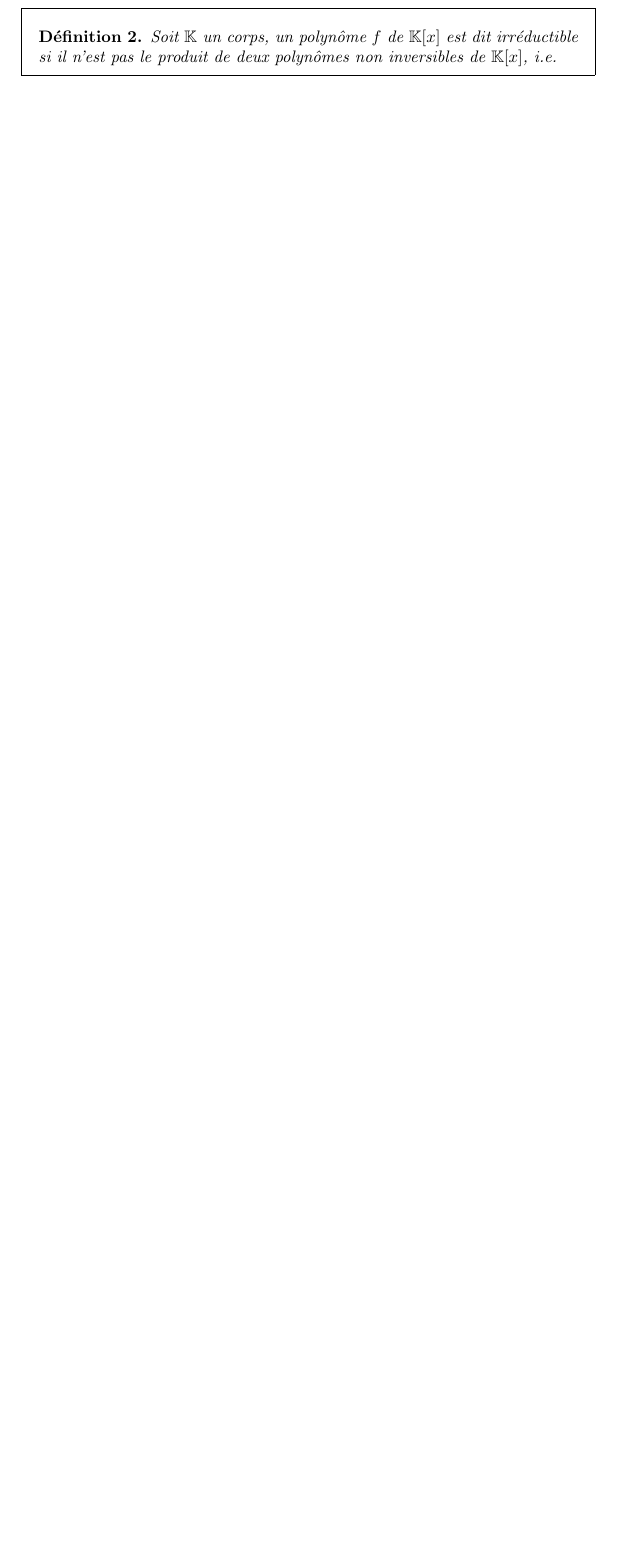
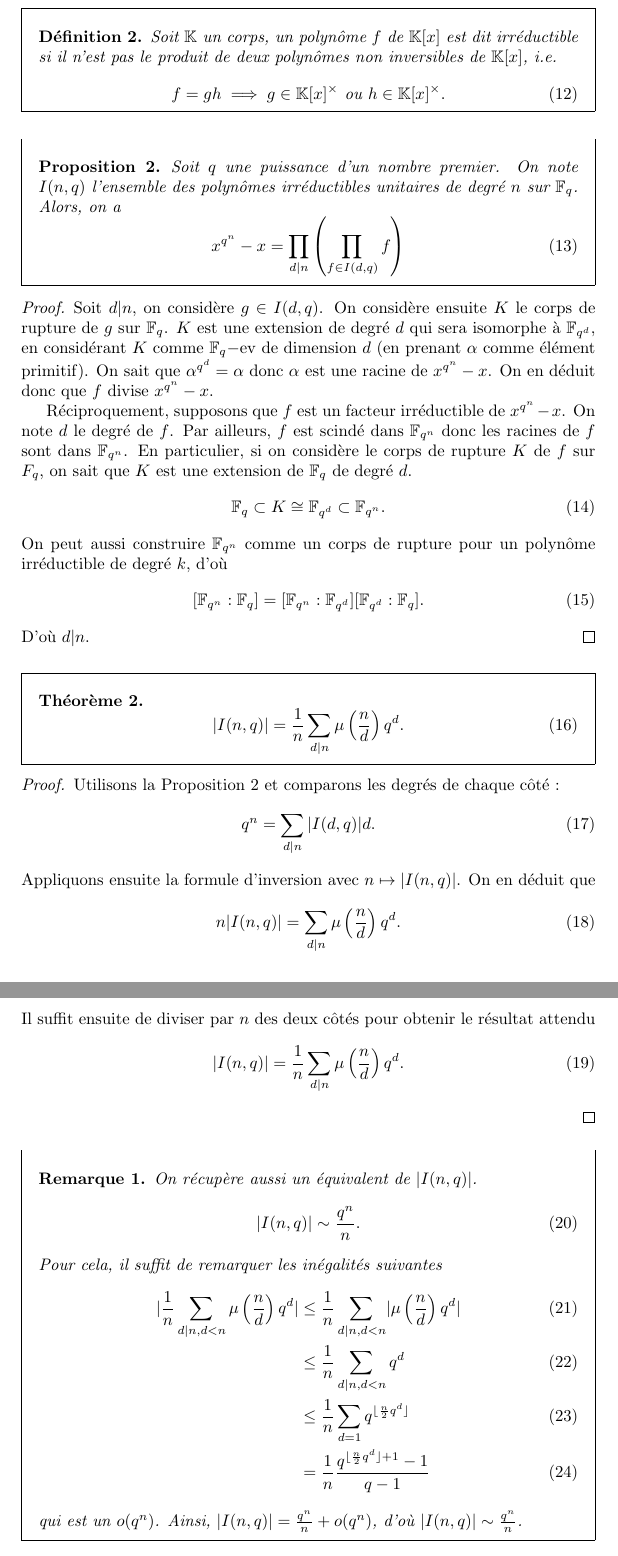
Before and after one commit to EvaristeMJ/Latex, a LaTeX document (work/french/developpements/section/mobius-et-poly-irr.tex): part of page 2 of 2 before the commit and two parts of pages 2 and 3 of 3 after it, the two joined at a grey line, cut so that both start at the same text, the shorter picture padded with empty space. Compiled offline with pdfLaTeX.

Commit message:
formule de mobius terminée

```diff
--- a/work/french/developpements/section/mobius-et-poly-irr.tex
+++ b/work/french/developpements/section/mobius-et-poly-irr.tex
@@ -43,6 +43,64 @@
 \subsection*{Application aux dénombrements de polynômes irréductibles sur \(\F_q\)}
 \begin{definition} Soit \(\K\) un corps, un polynôme \(f\) de \(\K[x]\) est dit irréductible si
     il n'est pas le produit de deux polynômes non inversibles de \(\K[x]\), i.e.
+\begin{equation}
+    f = gh \implies g\in  \K[x]^\times\text{ ou } h\in \K[x]^\times.
+\end{equation}
+\end{definition}
+\begin{proposition}\label{prodirr} Soit \(q\) une puissance d'un nombre premier. On note \(I(n,q)\)
+    l'ensemble des polynômes irréductibles unitaires de degré \(n\) sur \(\F_q\). Alors, on a
+    \begin{equation}
+        x^{q^n} - x = \prod_{d|n}\left(\prod_{f\in I(d,q)}f\right)
+    \end{equation}
+\end{proposition}
+\begin{proof}
+    Soit \(d|n\), on considère \(g \in I(d,q)\). On considère ensuite \(K\) le corps
+    de rupture de \(g\) sur \(\F_q\). \(K\) est une extension de degré \(d\) qui sera isomorphe
+    à \(\F_{q^d}\), en considérant \(K\) comme \(\F_q-\)ev de dimension \(d\) (en prenant \(\alpha\) comme élément primitif).
+    On sait que \(\alpha^{q^d} = \alpha\) donc \(\alpha\) est une racine de \(x^{q^n}-x\).
+    On en déduit donc que \(f\) divise \(x^{q^n} - x\).
 
-\end{definition}
+    Réciproquement, supposons que \(f\) est un facteur irréductible de \(x^{q^n} - x\).
+    On note \(d\) le degré de \(f\). Par ailleurs, \(f\) est scindé dans \(\F_{q^n}\) donc les racines de \(f\) sont dans \(\F_{q^n}\).
+    En particulier, si on considère le corps de rupture \(K\) de \(f\) sur \(F_q\), on sait que \(K\) est une extension de \(\F_q\) de degré \(d\).
+    \begin{equation}
+        \F_q \subset K\cong \F_{q^d} \subset \F_{q^n}.
+    \end{equation}
+    On peut aussi construire \(\F_{q^n}\) comme un corps de rupture pour un polynôme irréductible de degré \(k\), d'où
+    \begin{equation}
+        [\F_{q^n}:\F_q] = [\F_{q^n}:\F_{q^d}][\F_{q^d}:\F_q].
+    \end{equation}
+    D'où \(d|n\).
+\end{proof}
+\begin{theorem}
+    \begin{equation}
+        |I(n,q)| = \frac{1}{n}\sum_{d|n}\mu\left(\frac{n}{d}\right)q^{d}.
+    \end{equation}
+\end{theorem}
+\begin{proof} Utilisons la Proposition \ref*{prodirr} et comparons les degrés de chaque côté :
+    \begin{equation}
+        q^n = \sum_{d|n}|I(d,q)|d.
+    \end{equation}
+    Appliquons ensuite la formule d'inversion avec \(n\mapsto |I(n,q)|\). On en déduit que
+    \begin{equation}
+        n|I(n,q)| = \sum_{d|n}\mu\left(\frac{n}{d}\right)q^{d}.
+    \end{equation}
+    Il suffit ensuite de diviser par \(n\) des deux côtés pour obtenir le résultat attendu
+    \begin{equation}
+        |I(n,q)| = \frac{1}{n}\sum_{d|n}\mu\left(\frac{n}{d}\right)q^{d}.
+    \end{equation}
+\end{proof}
+\begin{remark} On récupère aussi un équivalent de \(|I(n,q)|\).
+    \begin{equation}
+        |I(n,q)| \sim \frac{q^n}{n}.
+    \end{equation}
+    Pour cela, il suffit de remarquer les inégalités suivantes
+    \begin{align}
+        \lvert\frac{1}{n}\sum_{d|n, d<n}\mu\left(\frac{n}{d}\right)q^{d}\rvert & \le \frac{1}{n}\sum_{d|n,d<n}\lvert\mu\left(\frac{n}{d}\right)q^{d}\rvert\\
+        & \le \frac{1}{n}\sum_{d|n,d<n}q^{d}\\
+        & \le \frac{1}{n}\sum_{d=1}q^{\lfloor \frac{n}{2} q^d\rfloor}\\
+        & = \frac{1}{n} \frac{q^{\lfloor \frac{n}{2} q^d\rfloor+1}-1}{q-1}
+    \end{align}
+    qui est un \(o(q^n)\). Ainsi, \(|I(n,q)| = \frac{q^n}{n}+o(q^n)\), d'où \(|I(n,q)| \sim \frac{q^n}{n}\).
+\end{remark}
 \end{document}
```
Also changed, not shown: work/french/developpements/section/mobius-et-poly-irr.pdf.
